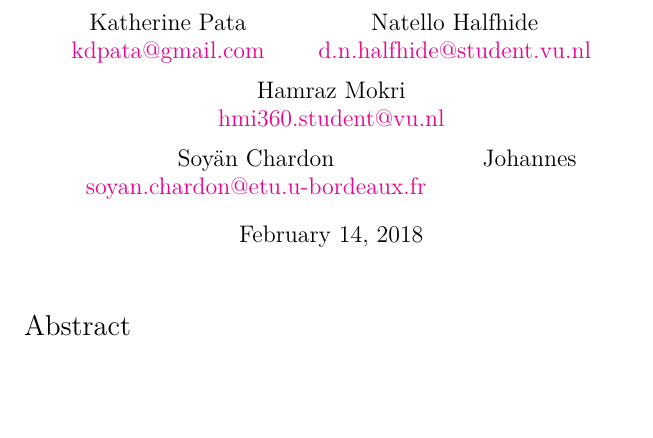
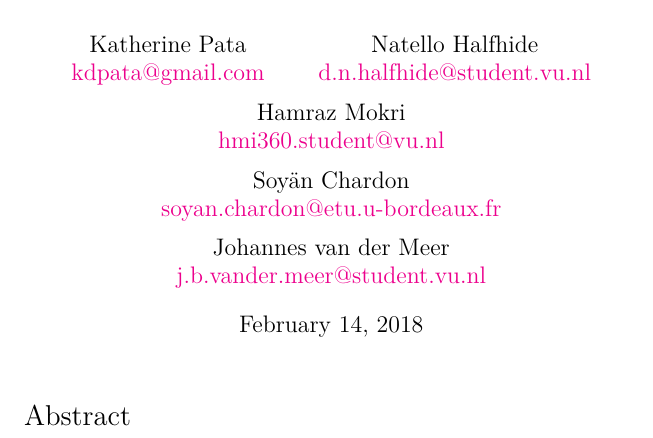
Before and after one commit to kittydoor/vu-machine-learning, a LaTeX document (tex/doc.tex): part of page 1 of 3, cut so that both start at the same text, the shorter picture padded with empty space. Compiled offline with XeLaTeX.

Commit message:
Update doc.tex

```diff
--- a/tex/doc.tex
+++ b/tex/doc.tex
@@ -64,7 +64,7 @@
   \and Natello Halfhide \\ \href{mailto:d.n.halfhide@student.vu.nl}{d.n.halfhide@student.vu.nl}
   \and Hamraz Mokri \\ \href{mailto:hmi360.student@vu.nl}{hmi360.student@vu.nl}
   \and Soyän Chardon \\ \href{mailto:soyan.chardon@etu.u-bordeaux.fr}{soyan.chardon@etu.u-bordeaux.fr}
-  \and Johannes \\ \href{mailto:}{}
+  \and Johannes van der Meer \\ \href{mailto:j.b.vander.meer@student.vu.nl}{j.b.vander.meer@student.vu.nl}
 }
 \newgeometry{left=2in, right=2in}
 \maketitle
```
